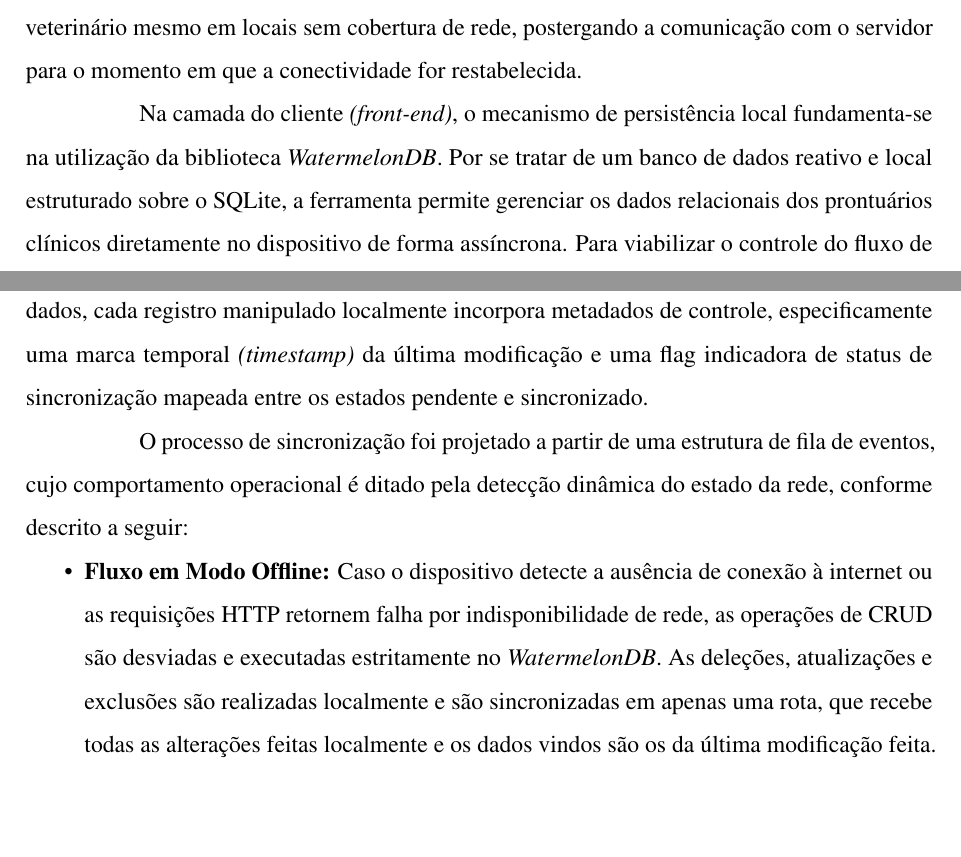
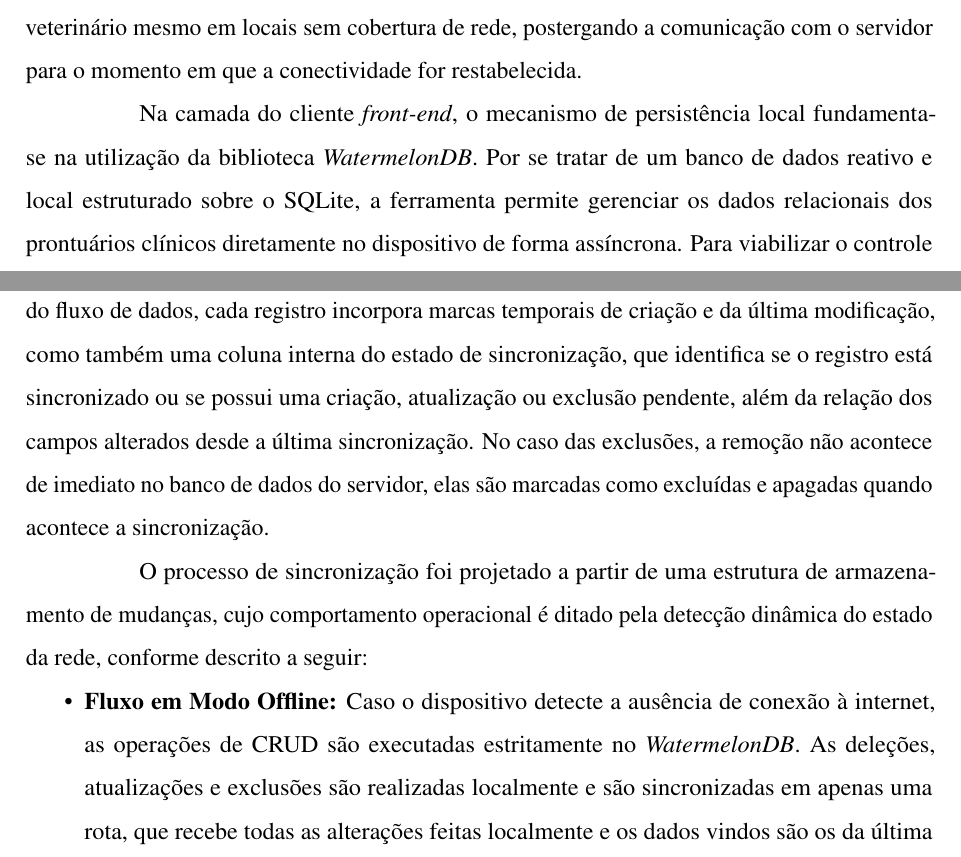
Before and after one commit to Magoninho/roadvet-artigo, a LaTeX thesis (main.tex, which reads elementos-textuais/roadvet.tex): two parts of pages 38 and 39 of 54, joined at a grey line, cut so that both start at the same text, the shorter picture padded with empty space. Compiled offline with pdfLaTeX.

Commit message:
mais alguns ajustes

```diff
--- a/elementos-textuais/roadvet.tex
+++ b/elementos-textuais/roadvet.tex
@@ -174,12 +174,12 @@ Para a camada de suporte, utilizou-se o \textit{Django REST Framework} (DRF) par
 \section{Estratégia de Persistência e Sincronização}
 As estratégias utilizadas para persistir e sincronizar os dados em ambas as camadas projetadas no sistema foram estruturadas seguindo o conceito de arquitetura \textit{offline-first}. Essa abordagem garante que a aplicação móvel permaneça plenamente operacional para o médico veterinário mesmo em locais sem cobertura de rede, postergando a comunicação com o servidor para o momento em que a conectividade for restabelecida.
 
-Na camada do cliente \textit{(front-end)}, o mecanismo de persistência local fundamenta-se na utilização da biblioteca \textit{WatermelonDB}. Por se tratar de um banco de dados reativo e local estruturado sobre o SQLite, a ferramenta permite gerenciar os dados relacionais dos prontuários clínicos diretamente no dispositivo de forma assíncrona. Para viabilizar o controle do fluxo de dados, cada registro manipulado localmente incorpora metadados de controle, especificamente uma marca temporal \textit{(timestamp)} da última modificação e uma flag indicadora de status de sincronização mapeada entre os estados pendente e sincronizado.
+Na camada do cliente \textit{front-end}, o mecanismo de persistência local fundamenta-se na utilização da biblioteca \textit{WatermelonDB}. Por se tratar de um banco de dados reativo e local estruturado sobre o SQLite, a ferramenta permite gerenciar os dados relacionais dos prontuários clínicos diretamente no dispositivo de forma assíncrona. Para viabilizar o controle do fluxo de dados, cada registro incorpora marcas temporais de criação e da última modificação, como também uma coluna interna do estado de sincronização, que identifica se o registro está sincronizado ou se possui uma criação, atualização ou exclusão pendente, além da relação dos campos alterados desde a última sincronização. No caso das exclusões, a remoção não acontece de imediato no banco de dados do servidor, elas são marcadas como excluídas e apagadas quando acontece a sincronização.
 
-O processo de sincronização foi projetado a partir de uma estrutura de fila de eventos, cujo comportamento operacional é ditado pela detecção dinâmica do estado da rede, conforme descrito a seguir:
+O processo de sincronização foi projetado a partir de uma estrutura de armazenamento de mudanças, cujo comportamento operacional é ditado pela detecção dinâmica do estado da rede, conforme descrito a seguir:
 
 \begin{itemize}
-    \item \textbf{Fluxo em Modo Offline:} Caso o dispositivo detecte a ausência de conexão à internet ou as requisições HTTP retornem falha por indisponibilidade de rede, as operações de CRUD são desviadas e executadas estritamente no \textit{WatermelonDB}. As deleções, atualizações e exclusões são realizadas localmente e são sincronizadas em apenas uma rota, que recebe todas as alterações feitas localmente e os dados vindos são os da última modificação feita.
+    \item \textbf{Fluxo em Modo Offline:} Caso o dispositivo detecte a ausência de conexão à internet, as operações de CRUD são executadas estritamente no \textit{WatermelonDB}. As deleções, atualizações e exclusões são realizadas localmente e são sincronizadas em apenas uma rota, que recebe todas as alterações feitas localmente e os dados vindos são os da última modificação feita.
     \item \textbf{Fluxo em Modo Online e Reconexão:} Ao identificar o restabelecimento de uma conexão ativa e estável, a aplicação móvel inicia a publicação das informações de maneira assíncrona. As operações pendentes são publicadas na rota única de sincronização da API.
 \end{itemize}
 
```
Also changed, not shown: main.pdf, 4 other files.
